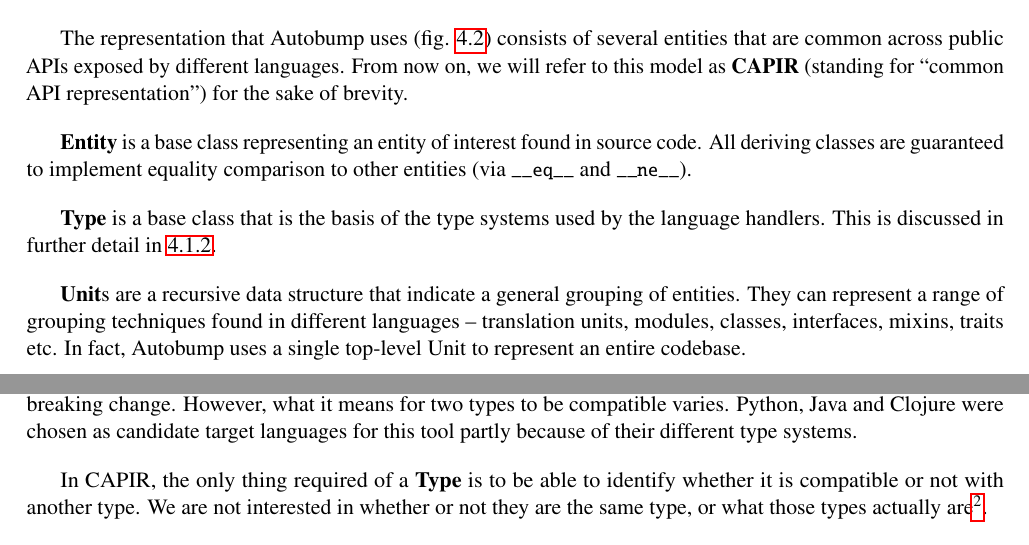
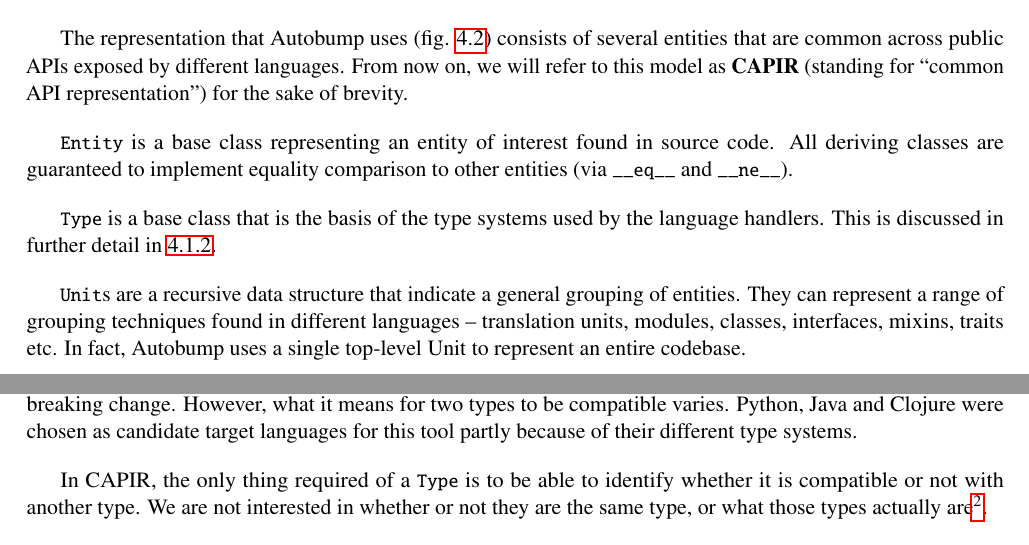
Before and after one commit to cshtarkov/autobump-dissertation, a LaTeX thesis (dissertation.tex): two parts of pages 16 and 19 of 33, joined at a grey line, cut so that both start at the same text. Compiled offline with pdfLaTeX.

Commit message:
Style names of CAPIR things

```diff
--- a/dissertation.tex
+++ b/dissertation.tex
@@ -700,17 +700,17 @@ exposed by different languages. From now on, we will refer to this
 model as \textbf{CAPIR} (standing for ``common API representation'') for the
 sake of brevity.
 
-\textbf{Entity} is a base class representing an entity of
+\pythoninline{Entity} is a base class representing an entity of
 interest found in source code. All deriving classes are guaranteed to
 implement equality comparison to other entities (via
 \pythoninline{__eq__} and \pythoninline{__ne__}).
 % TODO: what are eq and ne?
 
-\textbf{Type} is a base class that is the basis of the type
+\pythoninline{Type} is a base class that is the basis of the type
 systems used by the language handlers. This is discussed in further
 detail in \ref{TypeSystems}.
 
-\textbf{Unit}s are a recursive data structure that indicate a
+\pythoninline{Unit}s are a recursive data structure that indicate a
 general grouping of entities. They can represent a range of grouping
 techniques found in different languages -- translation units, modules,
 classes, interfaces, mixins, traits etc. In fact, Autobump uses a
@@ -845,7 +845,7 @@ However, what it means for two types to be compatible varies. Python,
 Java and Clojure were chosen as candidate target languages for this
 tool partly because of their different type systems.
 
-In CAPIR, the only thing required of a \textbf{Type} is to be able to
+In CAPIR, the only thing required of a \pythoninline{Type} is to be able to
 identify whether it is compatible or not with another type. We are not
 interested in whether or not they are the same type, or what those
 types actually are\footnote{The point is that what the types actually
```
Also changed, not shown: dissertation.tex (13 more changed lines).
